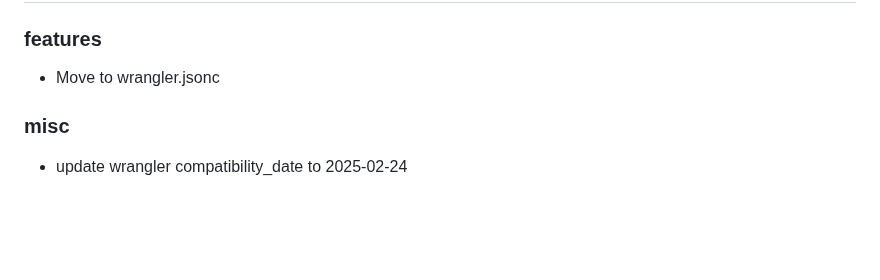
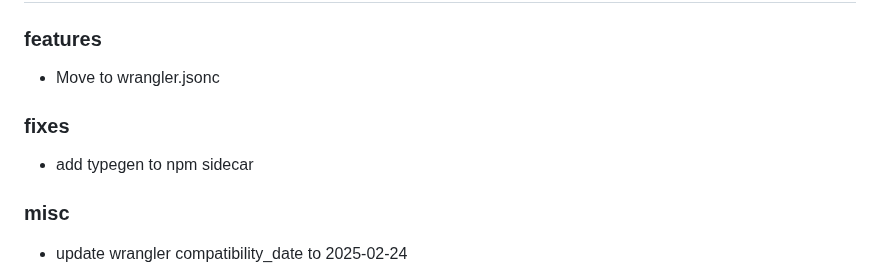
Before and after one commit to ottomated/create-o7-app, a Markdown page: CHANGELOG.md, the part around one of its changes. Drawn GitHub-style; blank space fills up the shorter version.

Commit message:
ci: Update changelog for 0.10.6

```diff
--- a/CHANGELOG.md
+++ b/CHANGELOG.md
@@ -6,6 +21,13 @@
 ### features
 
 - Move to wrangler.jsonc
+
+
+
+
+### fixes
+
+- add typegen to npm sidecar
 
 
 
```
Also changed, not shown: other parts of CHANGELOG.md (+15 -0 lines).
